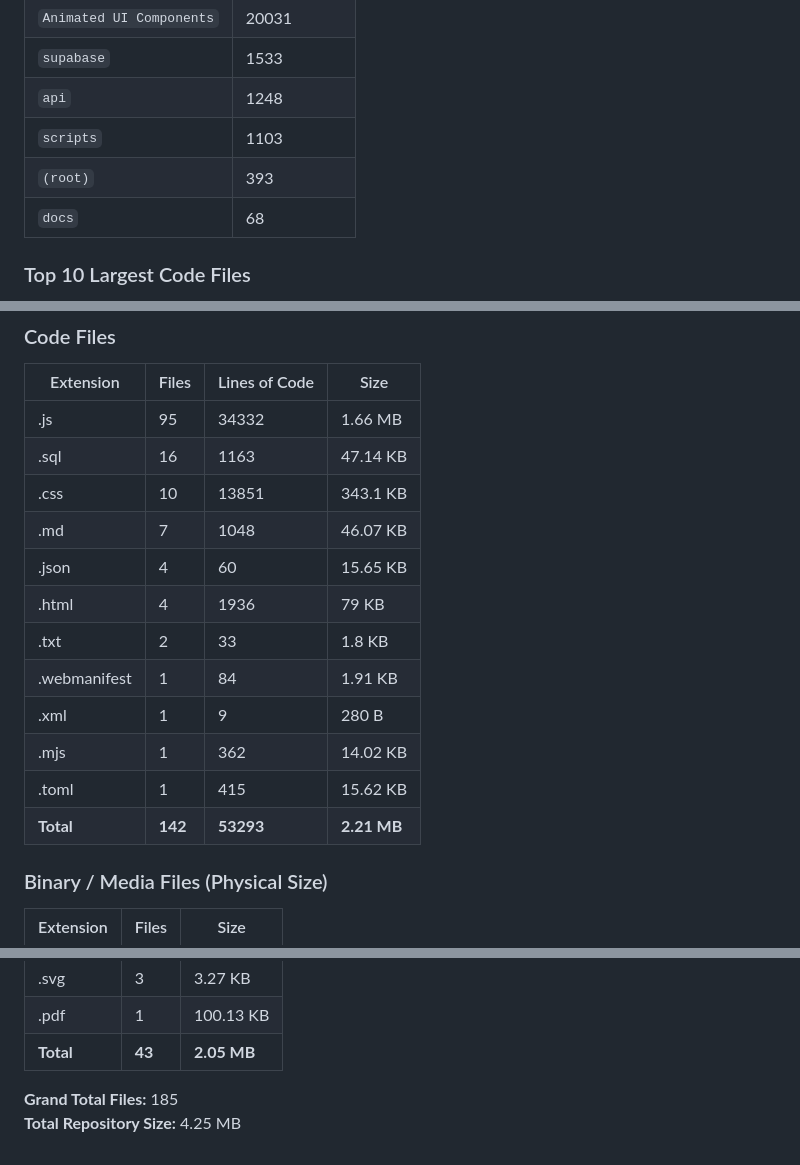
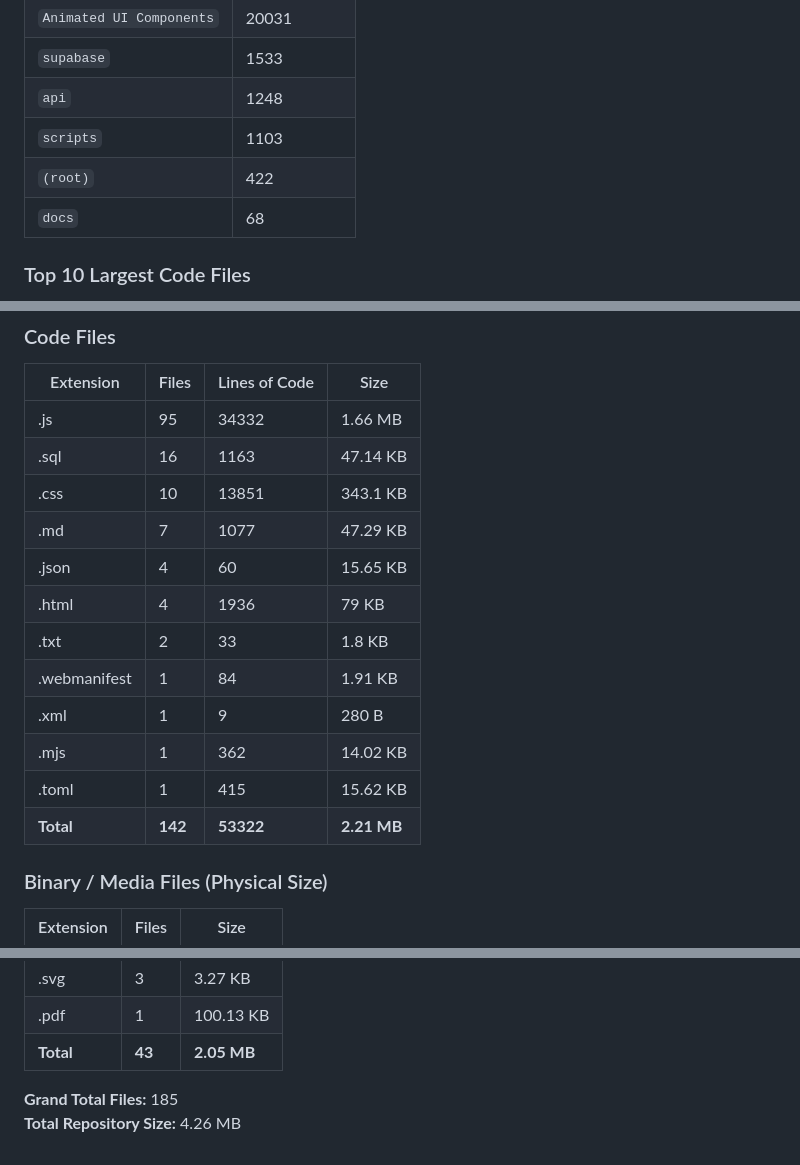
Before and after one commit to BelalAmrMohamed/belalamrmohamed.github.io, a Markdown page: PROJECT_STRUCTURE.md, 3 parts joined by grey strips. Drawn GitHub-style.

```diff
--- a/PROJECT_STRUCTURE.md
+++ b/PROJECT_STRUCTURE.md
@@ -250,7 +250,7 @@ Belal Amr Mohamed/
 | `supabase` | 1533 |
 | `api` | 1248 |
 | `scripts` | 1103 |
-| `(root)` | 393 |
+| `(root)` | 422 |
 | `docs` | 68 |
 
 ### Top 10 Largest Code Files
@@ -275,7 +275,7 @@ Belal Amr Mohamed/
 | .js | 95 | 34332 | 1.66 MB |
 | .sql | 16 | 1163 | 47.14 KB |
 | .css | 10 | 13851 | 343.1 KB |
-| .md | 7 | 1048 | 46.07 KB |
+| .md | 7 | 1077 | 47.29 KB |
 | .json | 4 | 60 | 15.65 KB |
 | .html | 4 | 1936 | 79 KB |
 | .txt | 2 | 33 | 1.8 KB |
@@ -283,7 +283,7 @@ Belal Amr Mohamed/
 | .xml | 1 | 9 | 280 B |
 | .mjs | 1 | 362 | 14.02 KB |
 | .toml | 1 | 415 | 15.62 KB |
-| **Total** | **142** | **53293** | **2.21 MB** |
+| **Total** | **142** | **53322** | **2.21 MB** |
 
 ### Binary / Media Files (Physical Size)
 
@@ -296,4 +296,4 @@ Belal Amr Mohamed/
 | **Total** | **43** | **2.05 MB** |
 
 **Grand Total Files:** 185
-**Total Repository Size:** 4.25 MB
+**Total Repository Size:** 4.26 MB
```
